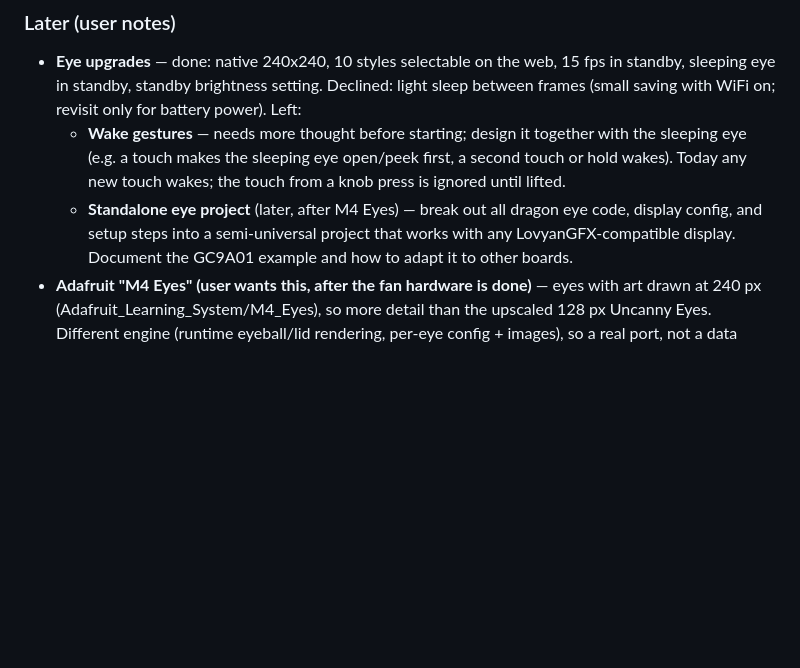
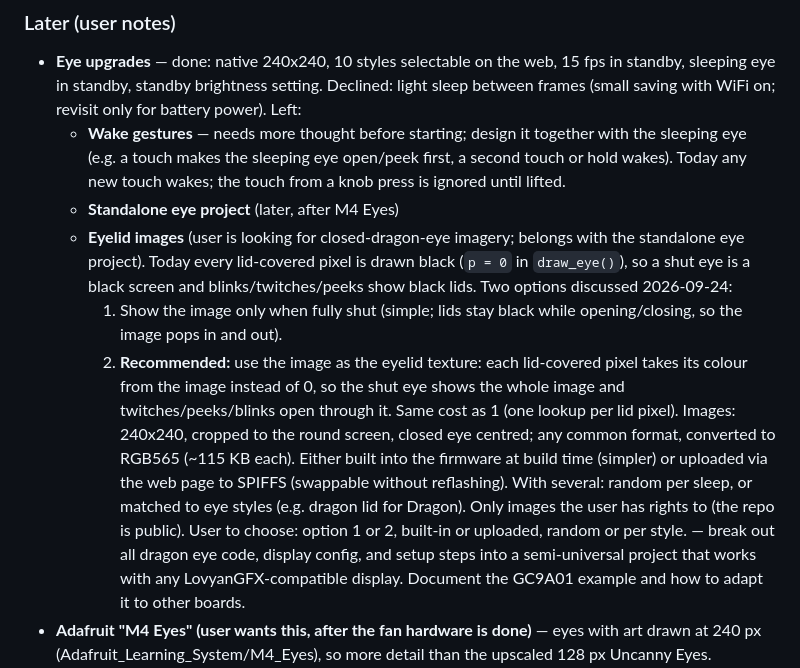
Before and after one commit to sergeant82d/Wifi_Fan_Knob, a Markdown page: Wifi_Fan_Knob/docs/CLAUDE.md, the part around the change. Rendered like a GitHub page; blank space fills up the shorter version.

Commit message:
Docs: eyelid image options, with the standalone eye project
Co-Authored-By: Claude Opus 5.5 <noreply@anthropic.com>

```diff
--- a/Wifi_Fan_Knob/docs/CLAUDE.md
+++ b/Wifi_Fan_Knob/docs/CLAUDE.md
@@ -429,7 +429,22 @@ STANDBY (1)
   - **Wake gestures** — needs more thought before starting; design it together with the
     sleeping eye (e.g. a touch makes the sleeping eye open/peek first, a second touch or hold
     wakes). Today any new touch wakes; the touch from a knob press is ignored until lifted.
-  - **Standalone eye project** (later, after M4 Eyes) — break out all dragon eye code, display config, and setup steps
+  - **Standalone eye project** (later, after M4 Eyes)
+  - **Eyelid images** (user is looking for closed-dragon-eye imagery; belongs with the
+    standalone eye project). Today every lid-covered pixel is drawn black (`p = 0` in
+    `draw_eye()`), so a shut eye is a black screen and blinks/twitches/peeks show black lids.
+    Two options discussed 2026-09-24:
+    1. Show the image only when fully shut (simple; lids stay black while opening/closing, so
+       the image pops in and out).
+    2. **Recommended:** use the image as the eyelid texture: each lid-covered pixel takes its
+       colour from the image instead of 0, so the shut eye shows the whole image and
+       twitches/peeks/blinks open through it. Same cost as 1 (one lookup per lid pixel).
+    Images: 240x240, cropped to the round screen, closed eye centred; any common format,
+    converted to RGB565 (~115 KB each). Either built into the firmware at build time
+    (simpler) or uploaded via the web page to SPIFFS (swappable without reflashing). With
+    several: random per sleep, or matched to eye styles (e.g. dragon lid for Dragon). Only
+    images the user has rights to (the repo is public). User to choose: option 1 or 2,
+    built-in or uploaded, random or per style. — break out all dragon eye code, display config, and setup steps
   into a semi-universal project that works with any LovyanGFX-compatible display. Document the
   GC9A01 example and how to adapt it to other boards.
 - **Adafruit "M4 Eyes" (user wants this, after the fan hardware is done)** — eyes with art
```
